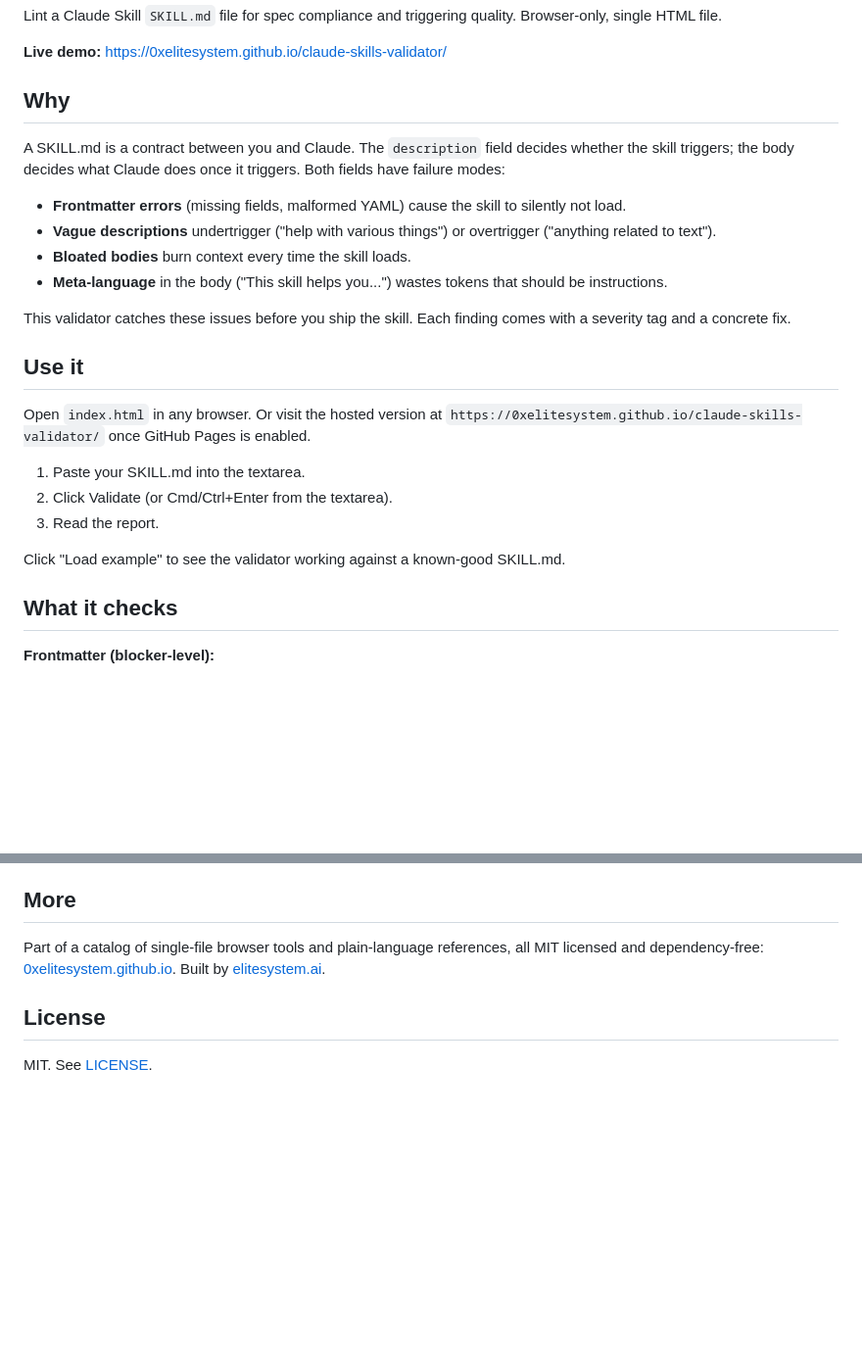
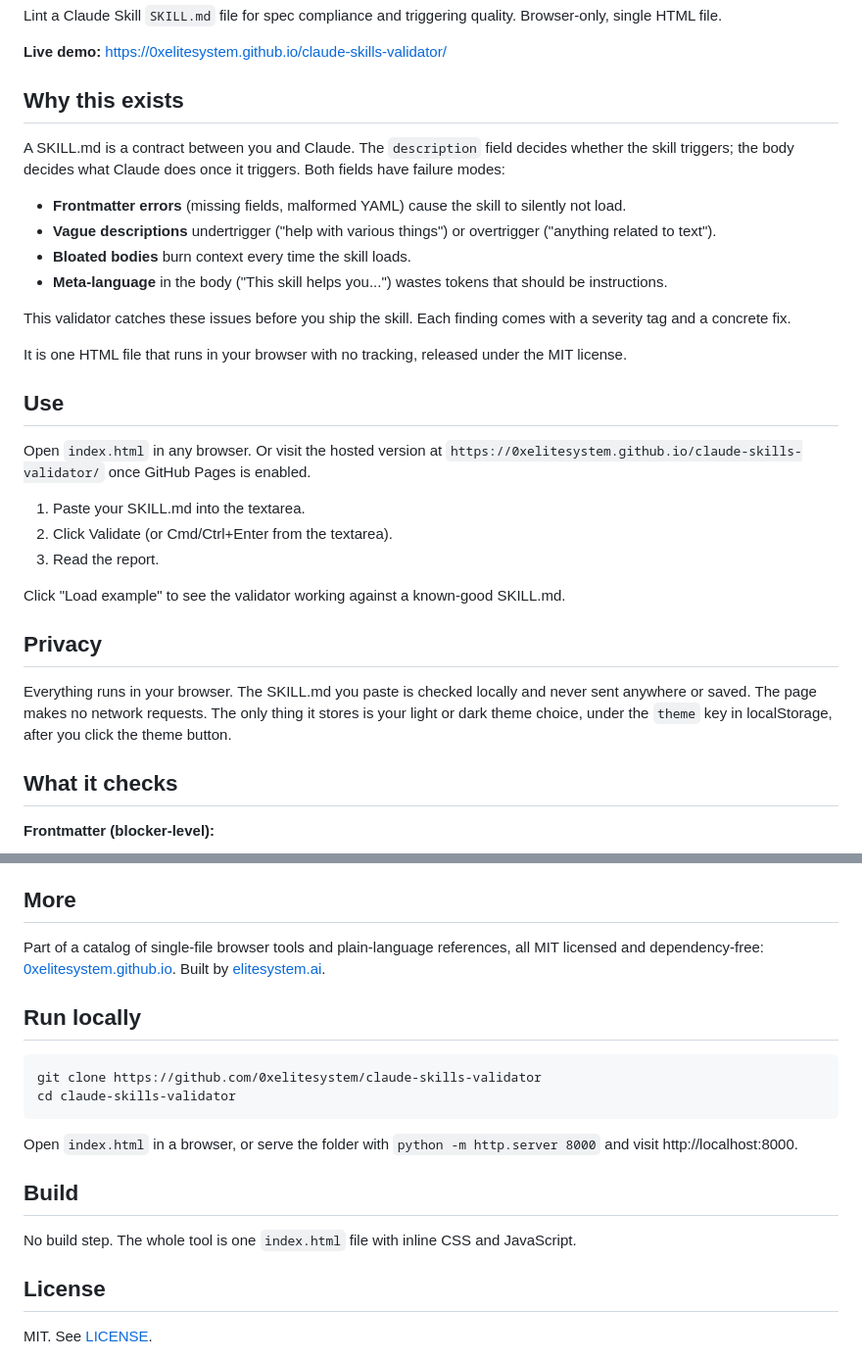
Before and after one commit to 0xelitesystem/claude-skills-validator, a Markdown page: README.md, 2 parts joined by grey strips. Shown at 98% size. GitHub-like rendering; blank space fills up the shorter version.

Commit message:
Bring the README up to the current standard

````diff
--- a/README.md
+++ b/README.md
@@ -4,7 +4,7 @@ Lint a Claude Skill `SKILL.md` file for spec compliance and triggering quality.
 
 **Live demo:** https://0xelitesystem.github.io/claude-skills-validator/
 
-## Why
+## Why this exists
 
 A SKILL.md is a contract between you and Claude. The `description` field decides whether the skill triggers; the body decides what Claude does once it triggers. Both fields have failure modes:
 
@@ -15,7 +15,9 @@ A SKILL.md is a contract between you and Claude. The `description` field decides
 
 This validator catches these issues before you ship the skill. Each finding comes with a severity tag and a concrete fix.
 
-## Use it
+It is one HTML file that runs in your browser with no tracking, released under the MIT license.
+
+## Use
 
 Open `index.html` in any browser. Or visit the hosted version at `https://0xelitesystem.github.io/claude-skills-validator/` once GitHub Pages is enabled.
 
@@ -24,6 +26,10 @@ Open `index.html` in any browser. Or visit the hosted version at `https://0xelit
 3. Read the report.
 
 Click "Load example" to see the validator working against a known-good SKILL.md.
+
+## Privacy
+
+Everything runs in your browser. The SKILL.md you paste is checked locally and never sent anywhere or saved. The page makes no network requests. The only thing it stores is your light or dark theme choice, under the `theme` key in localStorage, after you click the theme button.
 
 ## What it checks
 
@@ -81,6 +87,19 @@ This tool is meant to be run against skills written from the templates in [claud
 
 Part of a catalog of single-file browser tools and plain-language references, all MIT licensed and dependency-free: [0xelitesystem.github.io](https://0xelitesystem.github.io/). Built by [elitesystem.ai](https://elitesystem.ai).
 
+## Run locally
+
+```
+git clone https://github.com/0xelitesystem/claude-skills-validator
+cd claude-skills-validator
+```
+
+Open `index.html` in a browser, or serve the folder with `python -m http.server 8000` and visit http://localhost:8000.
+
+## Build
+
+No build step. The whole tool is one `index.html` file with inline CSS and JavaScript.
+
 ## License
 
 MIT. See [LICENSE](LICENSE).
````
